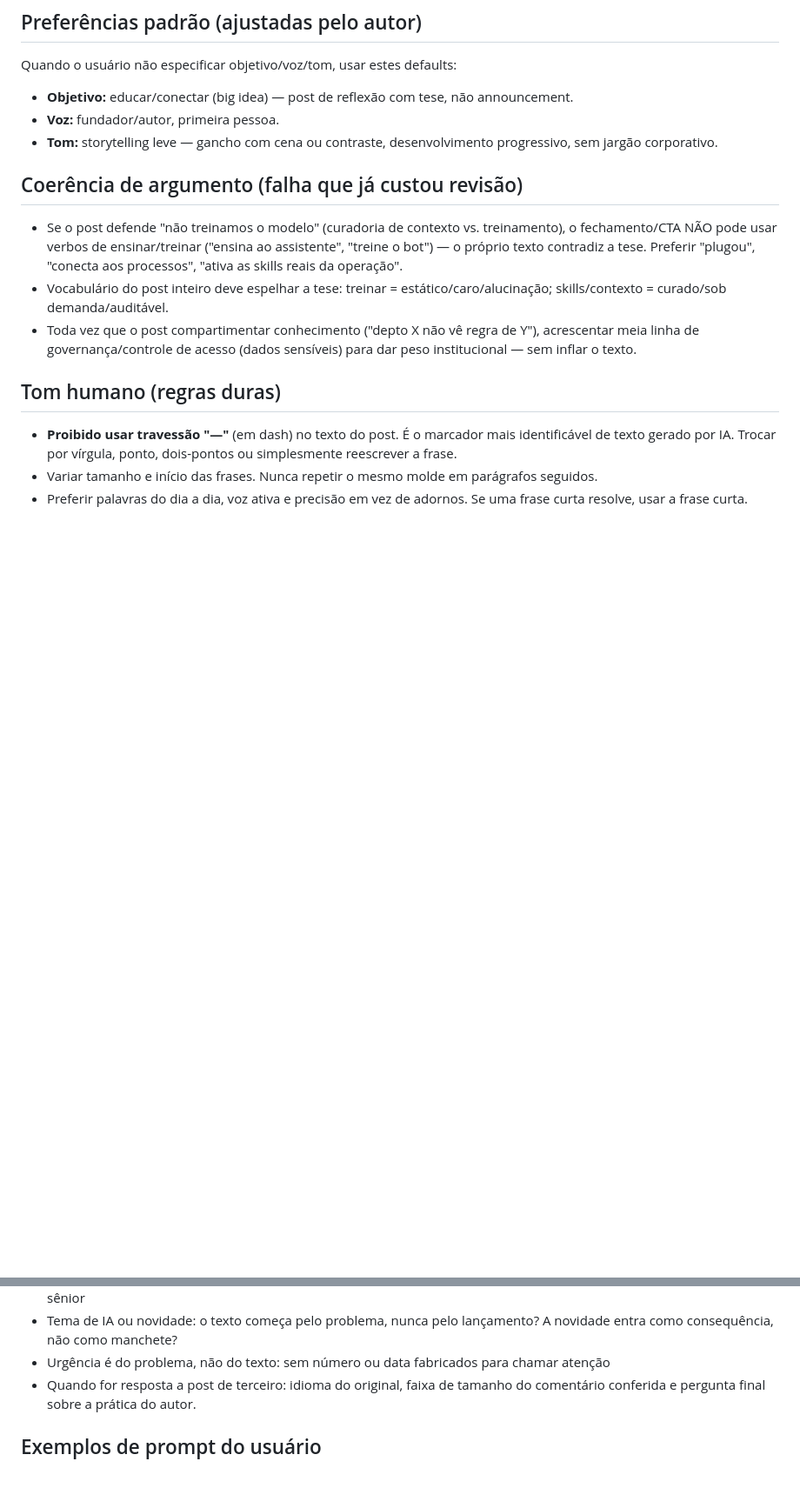
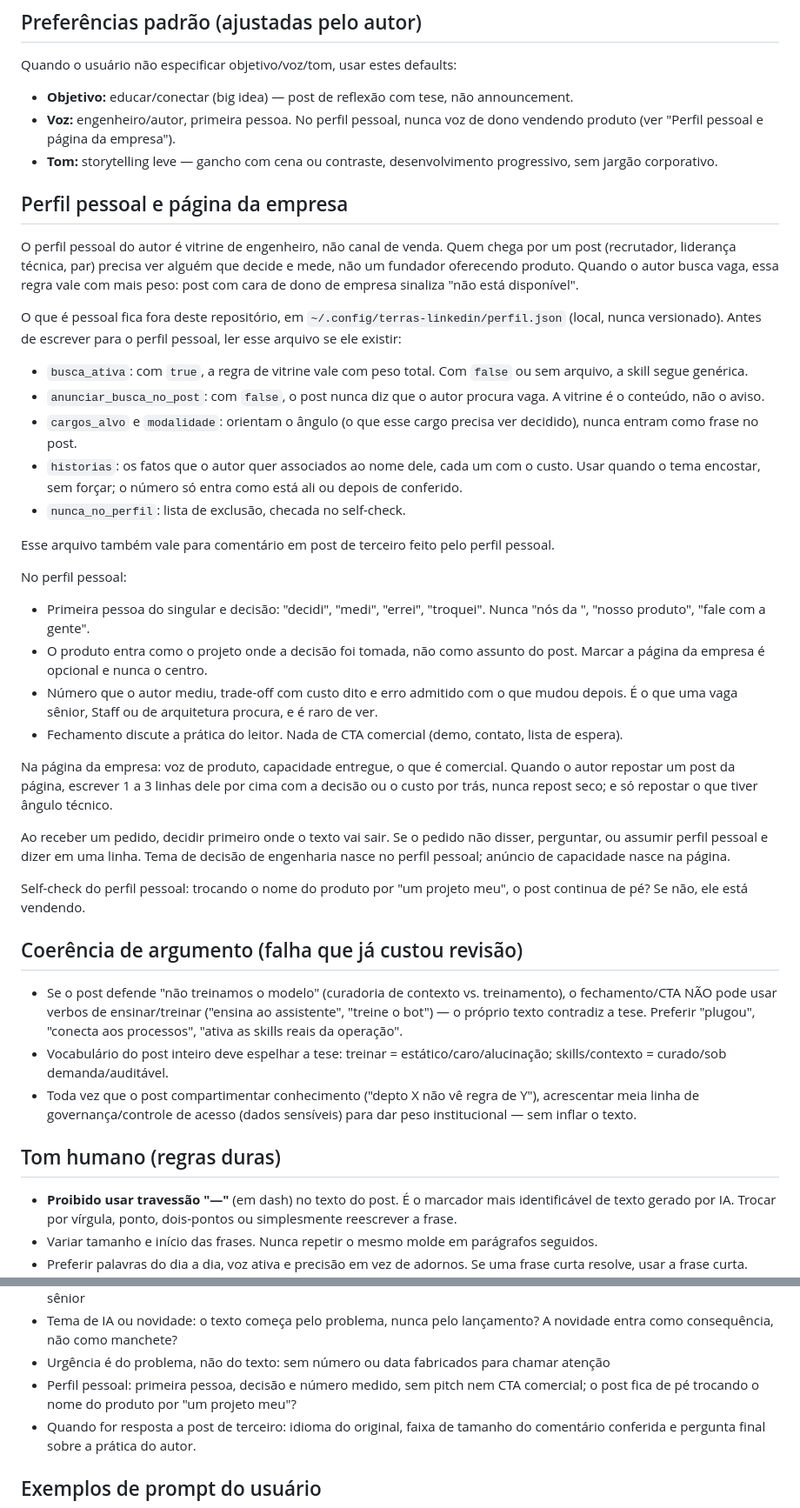
Before and after one commit to Terras-IA/skills, a Markdown page: skills/terras-linkedin/SKILL.md, 2 parts joined by grey strips. Shown at 87% size. Drawn GitHub-style; blank space fills up the shorter version.

```diff
--- a/skills/terras-linkedin/SKILL.md
+++ b/skills/terras-linkedin/SKILL.md
@@ -46,8 +46,35 @@ Quando o usuário pedir para escrever um post para LinkedIn:
 Quando o usuário não especificar objetivo/voz/tom, usar estes defaults:
 
 - **Objetivo:** educar/conectar (big idea) — post de reflexão com tese, não announcement.
-- **Voz:** fundador/autor, primeira pessoa.
+- **Voz:** engenheiro/autor, primeira pessoa. No perfil pessoal, nunca voz de dono vendendo produto (ver "Perfil pessoal e página da empresa").
 - **Tom:** storytelling leve — gancho com cena ou contraste, desenvolvimento progressivo, sem jargão corporativo.
+
+## Perfil pessoal e página da empresa
+
+O perfil pessoal do autor é vitrine de engenheiro, não canal de venda. Quem chega por um post (recrutador, liderança técnica, par) precisa ver alguém que decide e mede, não um fundador oferecendo produto. Quando o autor busca vaga, essa regra vale com mais peso: post com cara de dono de empresa sinaliza "não está disponível".
+
+O que é pessoal fica fora deste repositório, em `~/.config/terras-linkedin/perfil.json` (local, nunca versionado). Antes de escrever para o perfil pessoal, ler esse arquivo se ele existir:
+
+- `busca_ativa`: com `true`, a regra de vitrine vale com peso total. Com `false` ou sem arquivo, a skill segue genérica.
+- `anunciar_busca_no_post`: com `false`, o post nunca diz que o autor procura vaga. A vitrine é o conteúdo, não o aviso.
+- `cargos_alvo` e `modalidade`: orientam o ângulo (o que esse cargo precisa ver decidido), nunca entram como frase no post.
+- `historias`: os fatos que o autor quer associados ao nome dele, cada um com o custo. Usar quando o tema encostar, sem forçar; o número só entra como está ali ou depois de conferido.
+- `nunca_no_perfil`: lista de exclusão, checada no self-check.
+
+Esse arquivo também vale para comentário em post de terceiro feito pelo perfil pessoal.
+
+No perfil pessoal:
+
+- Primeira pessoa do singular e decisão: "decidi", "medi", "errei", "troquei". Nunca "nós da <empresa>", "nosso produto", "fale com a gente".
+- O produto entra como o projeto onde a decisão foi tomada, não como assunto do post. Marcar a página da empresa é opcional e nunca o centro.
+- Número que o autor mediu, trade-off com custo dito e erro admitido com o que mudou depois. É o que uma vaga sênior, Staff ou de arquitetura procura, e é raro de ver.
+- Fechamento discute a prática do leitor. Nada de CTA comercial (demo, contato, lista de espera).
+
+Na página da empresa: voz de produto, capacidade entregue, o que é comercial. Quando o autor repostar um post da página, escrever 1 a 3 linhas dele por cima com a decisão ou o custo por trás, nunca repost seco; e só repostar o que tiver ângulo técnico.
+
+Ao receber um pedido, decidir primeiro onde o texto vai sair. Se o pedido não disser, perguntar, ou assumir perfil pessoal e dizer em uma linha. Tema de decisão de engenharia nasce no perfil pessoal; anúncio de capacidade nasce na página.
+
+Self-check do perfil pessoal: trocando o nome do produto por "um projeto meu", o post continua de pé? Se não, ele está vendendo.
 
 ## Coerência de argumento (falha que já custou revisão)
 
@@ -252,6 +279,7 @@ texto, é aqui. O que a medição confirmar volta para cá como formato a repeti
 - Motor de autoridade: problema real, custo, decisão, trade-off e mecanismo de governança, sem precisar dizer que é sênior
 - Tema de IA ou novidade: o texto começa pelo problema, nunca pelo lançamento? A novidade entra como consequência, não como manchete?
 - Urgência é do problema, não do texto: sem número ou data fabricados para chamar atenção
+- Perfil pessoal: primeira pessoa, decisão e número medido, sem pitch nem CTA comercial; o post fica de pé trocando o nome do produto por "um projeto meu"?
 - Quando for resposta a post de terceiro: idioma do original, faixa de tamanho do comentário conferida e pergunta final sobre a prática do autor.
 
 ## Exemplos de prompt do usuário
```
Also changed, not shown: evals/terras-linkedin.md (added, +43 -0 lines), skills/terras-linkedin/catalogo.md (+19 -1 lines).
